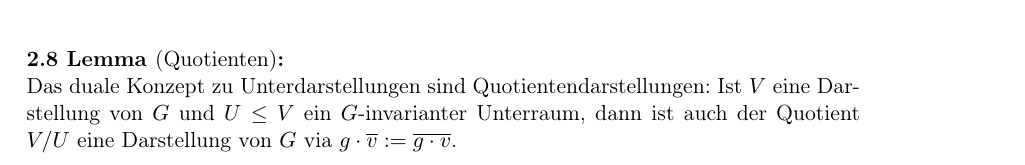
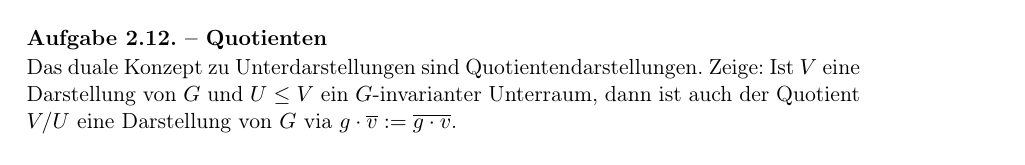
Before and after one commit to JHahnHRO/SphericalHarmonics, a LaTeX document (spherical_harmonics.tex, which reads darstellungstheorie.tex, darstellungstheorie_aufgaben.tex): part of page 31 of 71 before the commit and part of page 35 of 71 after it, cut at the place of the change. Compiled offline with pdfLaTeX.

Commit message:
Quotienten aus dem Haupttext zu den Aufgaben

```diff
--- a/darstellungstheorie.tex
+++ b/darstellungstheorie.tex
@@ -111,10 +111,6 @@ Sei $V$ eine Darstellung von $G$. Ein Untervektorraum $U\leq V$ heißt \emph{$G$
 \[\forall g\in G: g\cdot U = U\]
 \end{definition}
 
-\begin{lemma}[Quotienten]
-Das duale Konzept zu Unterdarstellungen sind Quotientendarstellungen: Ist $V$ eine Darstellung von $G$ und $U\leq V$ ein $G$-invarianter Unterraum, dann ist auch der Quotient $V/U$ eine Darstellung von $G$ via $g\cdot\overline{v} := \overline{g\cdot v}$.
-\end{lemma}
-
 \begin{example}
 \begin{itemize}
 \item $\set{0}$ und $V$ sind immer Unterdarstellungen von $V$.
--- a/darstellungstheorie_aufgaben.tex
+++ b/darstellungstheorie_aufgaben.tex
@@ -121,4 +121,8 @@ In allen Kontexten, in denen auch mit schiefen Koordinatensystemen gerechnet wer
 In allen Kontexten, in denen ausschließlich mit orthonormierten Koordinatensystemen gerechnet wird, existiert hingegen ein für diesen Kontext natürlichen Isomorphismus, sodass es sinnvoll ist, alle Tensoren gleich zu behandeln. Die Unnatürlichkeit des allgemeinen Falls wird so in der Wahl des Skalarprodukts versteckt.
 \end{remark}
 
+\begin{problem}[title={Quotienten}]
+Das duale Konzept zu Unterdarstellungen sind Quotientendarstellungen. Zeige: Ist $V$ eine Darstellung von $G$ und $U\leq V$ ein $G$-invarianter Unterraum, dann ist auch der Quotient $V/U$ eine Darstellung von $G$ via $g\cdot\overline{v} := \overline{g\cdot v}$.
+\end{problem}
+
 \end{sheet}
```
